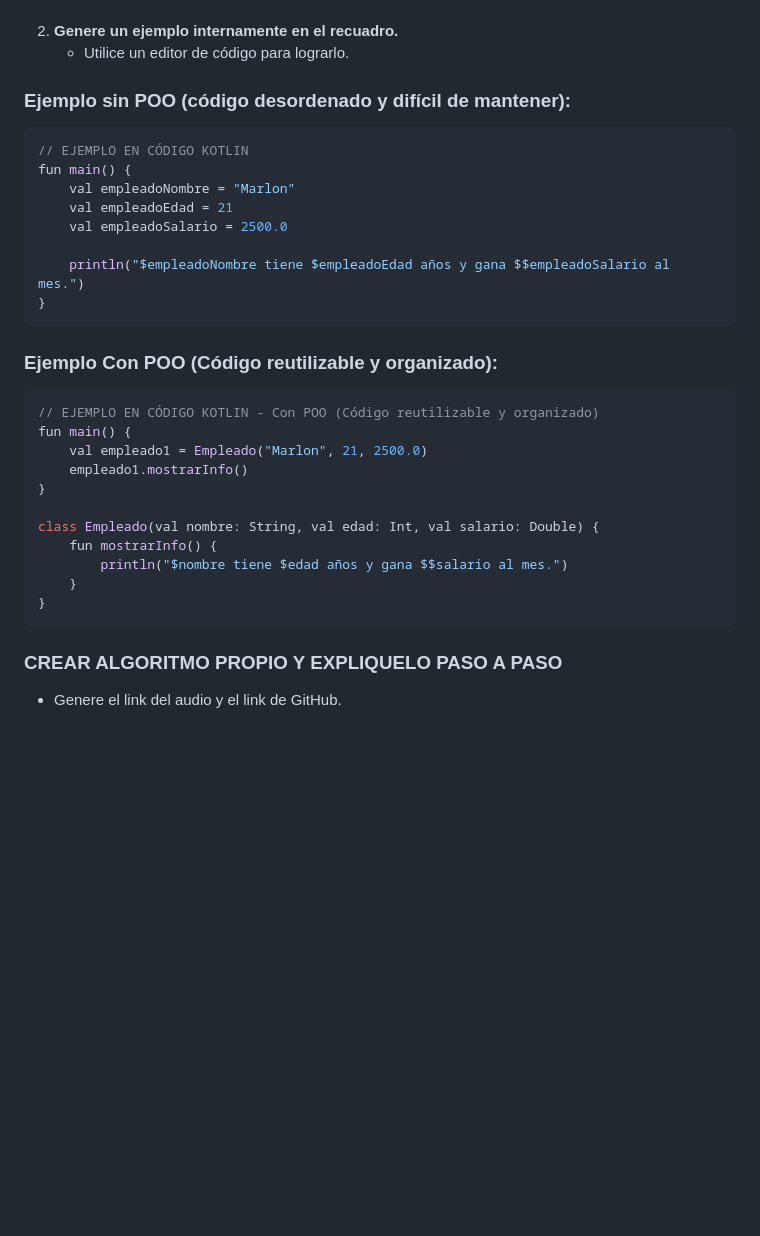
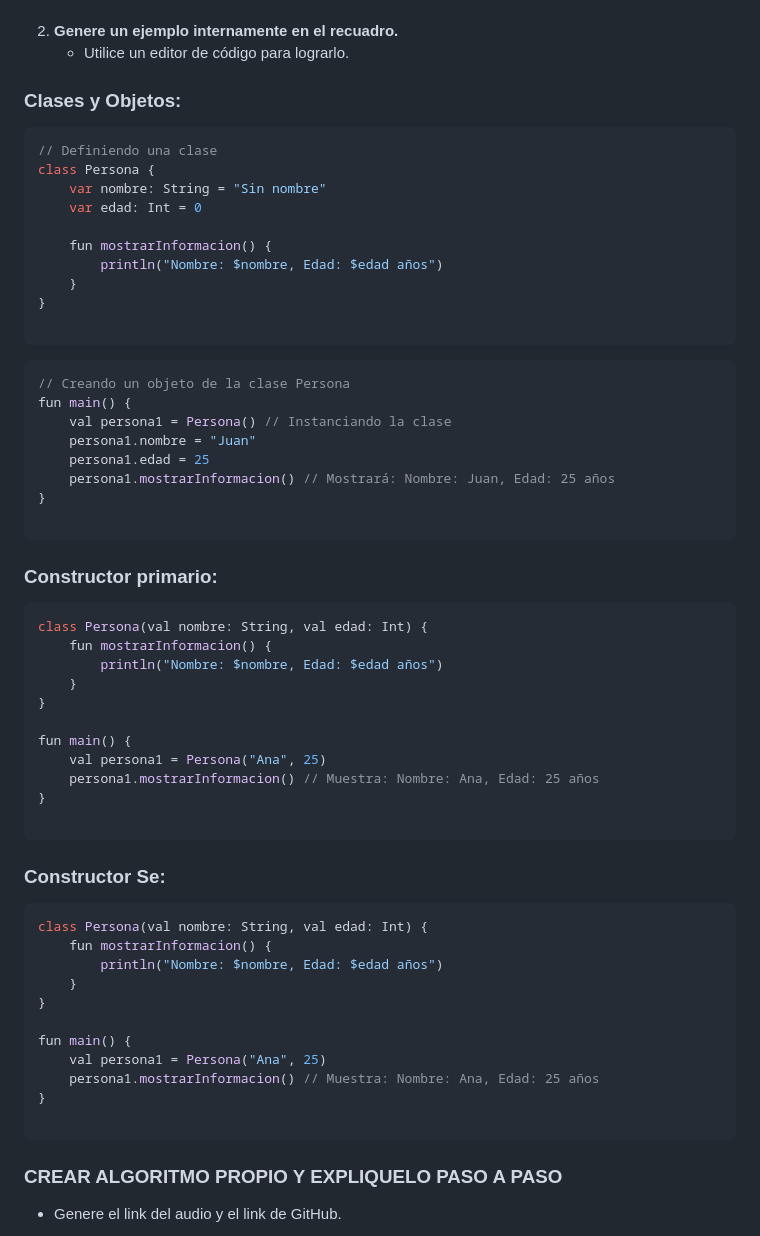
Before and after one commit to marlonpalacios777/Kotlin-Fichas, a Markdown page: tarjeta-10/README.md, the part around the change. Drawn GitHub-style; blank space fills up the shorter version.

````diff
--- a/tarjeta-10/README.md
+++ b/tarjeta-10/README.md
@@ -34,34 +34,58 @@ La POO se utiliza porque permite hacer código más organizado, reutilizable, ma
 2. **Genere un ejemplo internamente en el recuadro.**
    - Utilice un editor de código para lograrlo.
 
-### Ejemplo sin POO (código desordenado y difícil de mantener):
+### Clases y Objetos:
 
 ```kotlin
-// EJEMPLO EN CÓDIGO KOTLIN
-fun main() {
-    val empleadoNombre = "Marlon"
-    val empleadoEdad = 21
-    val empleadoSalario = 2500.0
+// Definiendo una clase
+class Persona {
+    var nombre: String = "Sin nombre"
+    var edad: Int = 0
 
-    println("$empleadoNombre tiene $empleadoEdad años y gana $$empleadoSalario al mes.")
-}
-```
-### Ejemplo Con POO (Código reutilizable y organizado):
-
-```kotlin
-// EJEMPLO EN CÓDIGO KOTLIN - Con POO (Código reutilizable y organizado)
-fun main() {
-    val empleado1 = Empleado("Marlon", 21, 2500.0)
-    empleado1.mostrarInfo()
+    fun mostrarInformacion() {
+        println("Nombre: $nombre, Edad: $edad años")
+    }
 }
 
-class Empleado(val nombre: String, val edad: Int, val salario: Double) {
-    fun mostrarInfo() {
-        println("$nombre tiene $edad años y gana $$salario al mes.")
+```
+```kotlin
+// Creando un objeto de la clase Persona
+fun main() {
+    val persona1 = Persona() // Instanciando la clase
+    persona1.nombre = "Juan"
+    persona1.edad = 25
+    persona1.mostrarInformacion() // Mostrará: Nombre: Juan, Edad: 25 años
+}
+
+```
+### Constructor primario:
+```kotlin
+class Persona(val nombre: String, val edad: Int) {
+    fun mostrarInformacion() {
+        println("Nombre: $nombre, Edad: $edad años")
     }
 }
+
+fun main() {
+    val persona1 = Persona("Ana", 25)
+    persona1.mostrarInformacion() // Muestra: Nombre: Ana, Edad: 25 años
+}
+
 ```
+### Constructor Se:
+```kotlin
+class Persona(val nombre: String, val edad: Int) {
+    fun mostrarInformacion() {
+        println("Nombre: $nombre, Edad: $edad años")
+    }
+}
 
+fun main() {
+    val persona1 = Persona("Ana", 25)
+    persona1.mostrarInformacion() // Muestra: Nombre: Ana, Edad: 25 años
+}
+
+```
 ### CREAR ALGORITMO PROPIO Y EXPLIQUELO PASO A PASO
 - Genere el link del audio y el link de GitHub.
 
````
